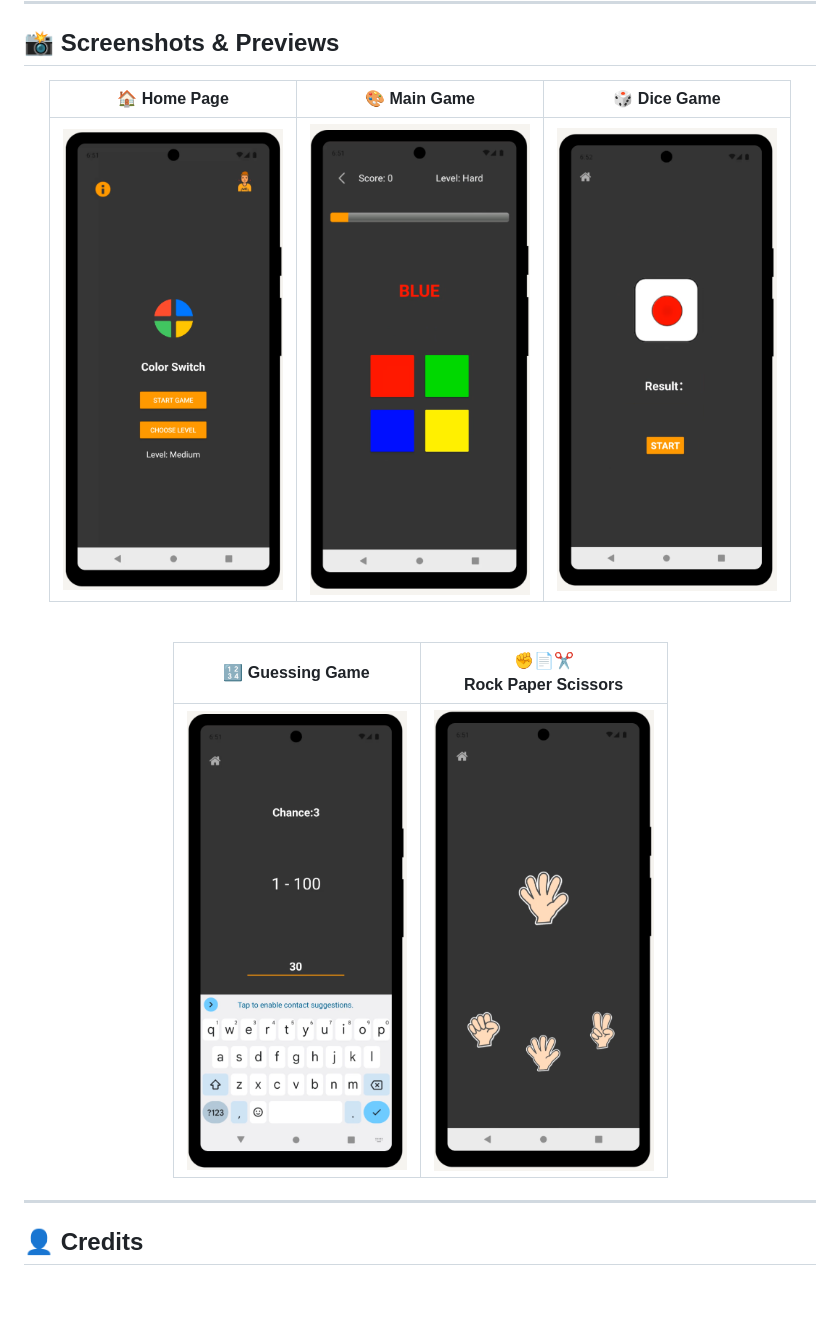
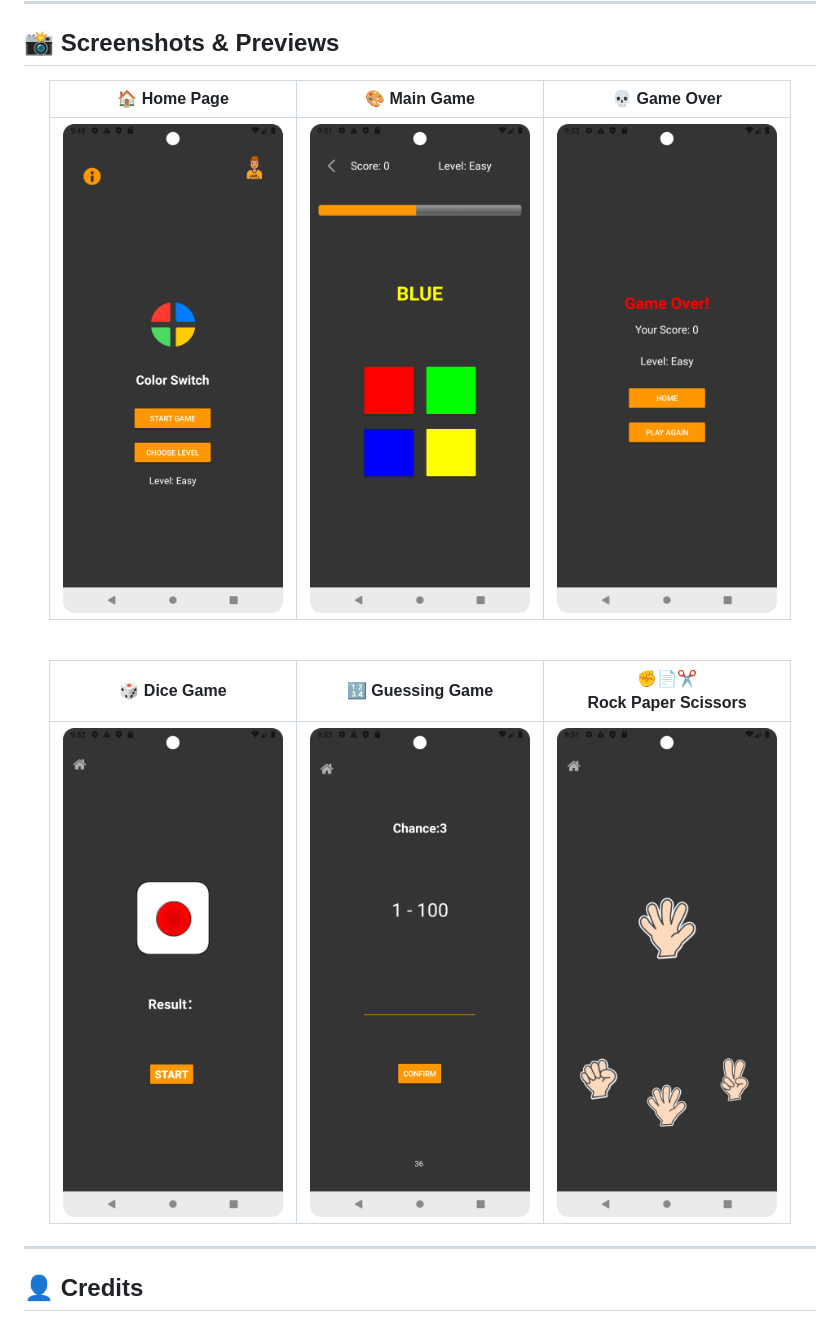
Before and after one commit to Hyman-Cheung/ColorSwitch, a Markdown page: README.md, the part around the change. GitHub-like rendering; pictures changed too: screenshots/ColorSwitch_DiceGame.png, screenshots/ColorSwitch_GameOver.png (added), screenshots/ColorSwitch_GuessingGame.png; blank space fills up the shorter version.

Commit message:
Add the photos and edit README.md

```diff
--- a/README.md
+++ b/README.md
@@ -80,9 +80,9 @@ Face off against the computer in this classic hand game!
 
 <div align="center">
 
-| 🏠 Home Page | 🎨 Main Game | 🎲 Dice Game |
-|:---:|:---:|:---:|
-| <img src="screenshots/ColorSwitch_HomePage.png" width="220" height="450"> | <img src="screenshots/ColorSwitch_MainGame.png" width="220" height="450"> | <img src="screenshots/ColorSwitch_DiceGame.png" width="220" height="450"> |
+| 🏠 Home Page | 🎨 Main Game |                               💀 Game Over                                |
+|:---:|:---:|:-------------------------------------------------------------------------:|
+| <img src="screenshots/ColorSwitch_HomePage.png" width="220" height="450"> | <img src="screenshots/ColorSwitch_MainGame.png" width="220" height="450"> | <img src="screenshots/ColorSwitch_GameOver.png" width="220" height="450"> |
 
 </div>
 
@@ -90,9 +90,9 @@ Face off against the computer in this classic hand game!
 
 <div align="center">
 
-| 🔢 Guessing Game | ✊📄✂️ <br> Rock Paper Scissors |
-|:---:|:---:|
-| <img src="screenshots/ColorSwitch_GuessingGame.png" width="220" height="450"> | <img src="screenshots/ColorSwitch_RockPaperScissors.png" width="220" height="450"> |
+| 🎲 Dice Game | 🔢 Guessing Game | ✊📄✂️ <br> Rock Paper Scissors |
+|:---:|:---:|:---:|
+| <img src="screenshots/ColorSwitch_DiceGame.png" width="220" height="450"> | <img src="screenshots/ColorSwitch_GuessingGame.png" width="220" height="450"> | <img src="screenshots/ColorSwitch_RockPaperScissors.png" width="220" height="450"> |
 
 </div>
 
```
